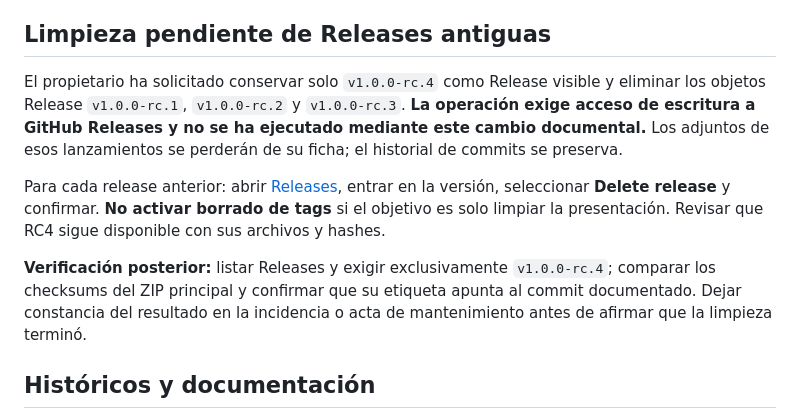
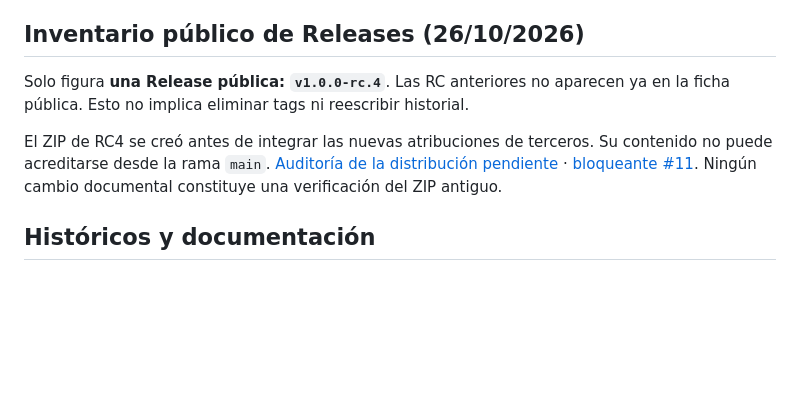
Before and after one commit to msrobotika/AB-MakerIDE-SUPER, a Markdown page: docs/RELEASE_POLICY.md, the part around the change. Rendered like a GitHub page; blank space fills up the shorter version.

Commit message:
docs(release): correct vintage firmware evidence and license audit state

```diff
--- a/docs/RELEASE_POLICY.md
+++ b/docs/RELEASE_POLICY.md
@@ -24,13 +24,11 @@
 - Los artefactos CI no son automáticamente Releases públicas. La CI existente solo verifica; **no publica**.
 - Incidencias: issues reproducibles; mejoras: ramas con PR; experimentos: documentación interna. Nunca anunciar pruebas controladas como hardware físico verificado.
 
-## Limpieza pendiente de Releases antiguas
+## Inventario público de Releases (26/10/2026)
 
-El propietario ha solicitado conservar solo `v1.0.0-rc.4` como Release visible y eliminar los objetos Release `v1.0.0-rc.1`, `v1.0.0-rc.2` y `v1.0.0-rc.3`. **La operación exige acceso de escritura a GitHub Releases y no se ha ejecutado mediante este cambio documental.** Los adjuntos de esos lanzamientos se perderán de su ficha; el historial de commits se preserva.
+Solo figura **una Release pública: `v1.0.0-rc.4`**. Las RC anteriores no aparecen ya en la ficha pública. Esto no implica eliminar tags ni reescribir historial.
 
-Para cada release anterior: abrir [Releases](https://github.com/msrobotika/AB-MakerIDE-SUPER/releases), entrar en la versión, seleccionar **Delete release** y confirmar. **No activar borrado de tags** si el objetivo es solo limpiar la presentación. Revisar que RC4 sigue disponible con sus archivos y hashes.
-
-**Verificación posterior:** listar Releases y exigir exclusivamente `v1.0.0-rc.4`; comparar los checksums del ZIP principal y confirmar que su etiqueta apunta al commit documentado. Dejar constancia del resultado en la incidencia o acta de mantenimiento antes de afirmar que la limpieza terminó.
+El ZIP de RC4 se creó antes de integrar las nuevas atribuciones de terceros. Su contenido no puede acreditarse desde la rama `main`. [Auditoría de la distribución pendiente](AUDITORIA_DISTRIBUCION_RC4.md) · [bloqueante #11](https://github.com/msrobotika/AB-MakerIDE-SUPER/issues/11). Ningún cambio documental constituye una verificación del ZIP antiguo.
 
 ## Históricos y documentación
 
```
